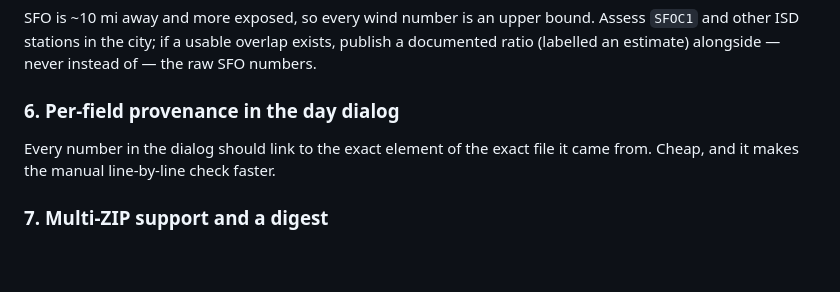
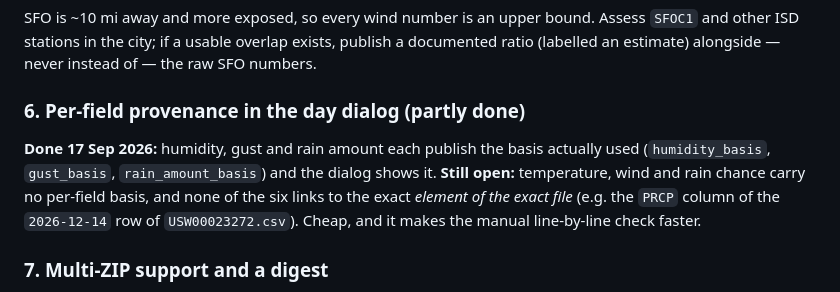
Before and after one commit to buffedlizard55-lab/SFWeather, a Markdown page: docs/NEXT_SESSION.md, the part around the change. Rendered like a GitHub page; blank space fills up the shorter version.

Commit message:
docs: mark per-field provenance as partly done (gust/QPF/RH bases now published)
Co-authored-by: arena-agent <297053741+arena-agent@users.noreply.github.com>

```diff
--- a/docs/NEXT_SESSION.md
+++ b/docs/NEXT_SESSION.md
@@ -123,9 +123,13 @@ SFO is ~10 mi away and more exposed, so every wind number is an upper bound. Ass
 documented ratio (labelled an estimate) alongside — never instead of — the raw SFO
 numbers.
 
-### 6. Per-field provenance in the day dialog
-Every number in the dialog should link to the exact element of the exact file it came
-from. Cheap, and it makes the manual line-by-line check faster.
+### 6. Per-field provenance in the day dialog (partly done)
+**Done 17 Sep 2026:** humidity, gust and rain amount each publish the basis actually
+used (`humidity_basis`, `gust_basis`, `rain_amount_basis`) and the dialog shows it.
+**Still open:** temperature, wind and rain chance carry no per-field basis, and none of
+the six links to the exact *element of the exact file* (e.g. the `PRCP` column of the
+`2026-12-14` row of `USW00023272.csv`). Cheap, and it makes the manual line-by-line
+check faster.
 
 ### 7. Multi-ZIP support and a digest
 The pipeline is already parameterised by coordinate; multi-ZIP is mostly front-end
```
